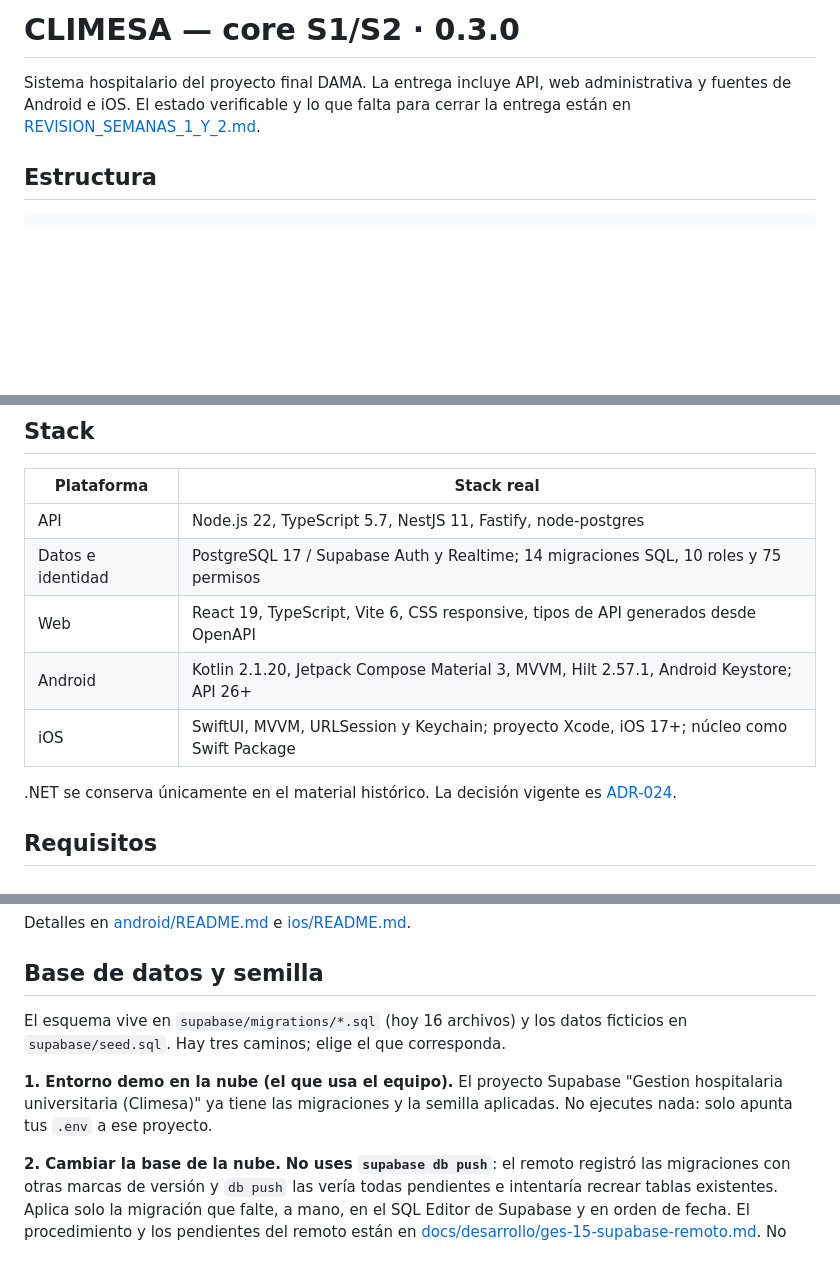
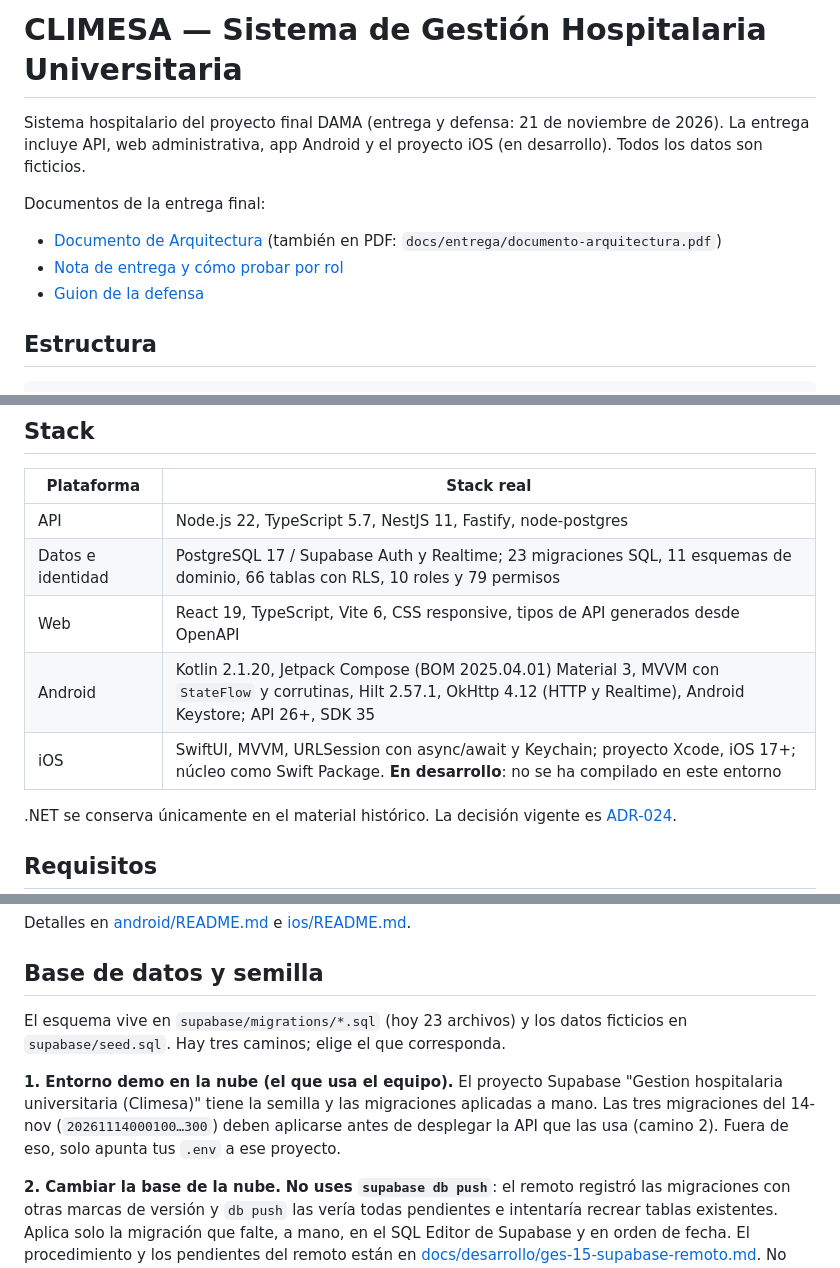
Before and after one commit to jojosenthusiast/Gestion_hospitalaria_universitaria_Climesa, a Markdown page: README.md, 3 parts joined by grey strips. Drawn GitHub-style; blank space fills up the shorter version.

Commit message:
docs(readme): update stack, migration count, Android and deployment facts

```diff
--- a/README.md
+++ b/README.md
@@ -1,6 +1,12 @@
-# CLIMESA — core S1/S2 · 0.3.0
+# CLIMESA — Sistema de Gestión Hospitalaria Universitaria
 
-Sistema hospitalario del proyecto final DAMA. La entrega incluye API, web administrativa y fuentes de Android e iOS. El estado verificable y lo que falta para cerrar la entrega están en [REVISION_SEMANAS_1_Y_2.md](REVISION_SEMANAS_1_Y_2.md).
+Sistema hospitalario del proyecto final DAMA (entrega y defensa: 21 de noviembre de 2026). La entrega incluye API, web administrativa, app Android y el proyecto iOS (en desarrollo). Todos los datos son ficticios.
+
+Documentos de la entrega final:
+
+- [Documento de Arquitectura](docs/entrega/documento-arquitectura.md) (también en PDF: `docs/entrega/documento-arquitectura.pdf`)
+- [Nota de entrega y cómo probar por rol](docs/entrega/ENTREGA_2026-11-21.md)
+- [Guion de la defensa](docs/entrega/guion-demo.md)
 
 ## Estructura
 
@@ -37,10 +43,10 @@ Cada componente tiene su propio workflow y solo se ejecuta cuando cambian sus ru
 | Plataforma | Stack real |
 |---|---|
 | API | Node.js 22, TypeScript 5.7, NestJS 11, Fastify, node-postgres |
-| Datos e identidad | PostgreSQL 17 / Supabase Auth y Realtime; 14 migraciones SQL, 10 roles y 75 permisos |
+| Datos e identidad | PostgreSQL 17 / Supabase Auth y Realtime; 23 migraciones SQL, 11 esquemas de dominio, 66 tablas con RLS, 10 roles y 79 permisos |
 | Web | React 19, TypeScript, Vite 6, CSS responsive, tipos de API generados desde OpenAPI |
-| Android | Kotlin 2.1.20, Jetpack Compose Material 3, MVVM, Hilt 2.57.1, Android Keystore; API 26+ |
-| iOS | SwiftUI, MVVM, URLSession y Keychain; proyecto Xcode, iOS 17+; núcleo como Swift Package |
+| Android | Kotlin 2.1.20, Jetpack Compose (BOM 2025.04.01) Material 3, MVVM con `StateFlow` y corrutinas, Hilt 2.57.1, OkHttp 4.12 (HTTP y Realtime), Android Keystore; API 26+, SDK 35 |
+| iOS | SwiftUI, MVVM, URLSession con async/await y Keychain; proyecto Xcode, iOS 17+; núcleo como Swift Package. **En desarrollo**: no se ha compilado en este entorno |
 
 .NET se conserva únicamente en el material histórico. La decisión vigente es [ADR-024](docs/decisiones/ADR-024-backend-nodejs.md).
 
@@ -98,9 +104,9 @@ Detalles en [android/README.md](android/README.md) e [ios/README.md](ios/README.
 
 ## Base de datos y semilla
 
-El esquema vive en `supabase/migrations/*.sql` (hoy 16 archivos) y los datos ficticios en `supabase/seed.sql`. Hay tres caminos; elige el que corresponda.
+El esquema vive en `supabase/migrations/*.sql` (hoy 23 archivos) y los datos ficticios en `supabase/seed.sql`. Hay tres caminos; elige el que corresponda.
 
-**1. Entorno demo en la nube (el que usa el equipo).** El proyecto Supabase "Gestion hospitalaria universitaria (Climesa)" ya tiene las migraciones y la semilla aplicadas. No ejecutes nada: solo apunta tus `.env` a ese proyecto.
+**1. Entorno demo en la nube (el que usa el equipo).** El proyecto Supabase "Gestion hospitalaria universitaria (Climesa)" tiene la semilla y las migraciones aplicadas a mano. Las tres migraciones del 14-nov (`20261114000100…300`) deben aplicarse antes de desplegar la API que las usa (camino 2). Fuera de eso, solo apunta tus `.env` a ese proyecto.
 
 **2. Cambiar la base de la nube.** **No uses `supabase db push`**: el remoto registró las migraciones con otras marcas de versión y `db push` las vería todas pendientes e intentaría recrear tablas existentes. Aplica solo la migración que falte, a mano, en el SQL Editor de Supabase y en orden de fecha. El procedimiento y los pendientes del remoto están en [docs/desarrollo/ges-15-supabase-remoto.md](docs/desarrollo/ges-15-supabase-remoto.md). No ejecutes la semilla sobre datos reales.
 
```
Also changed, not shown: other parts of README.md (+5 -5 lines).
